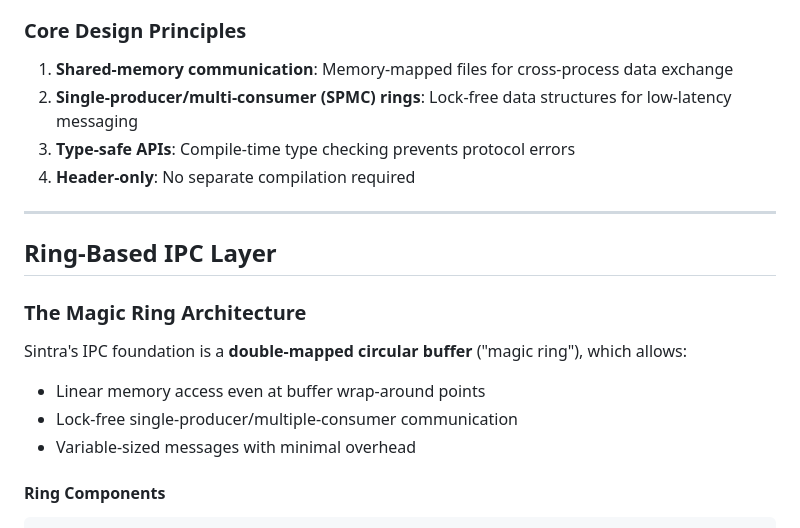
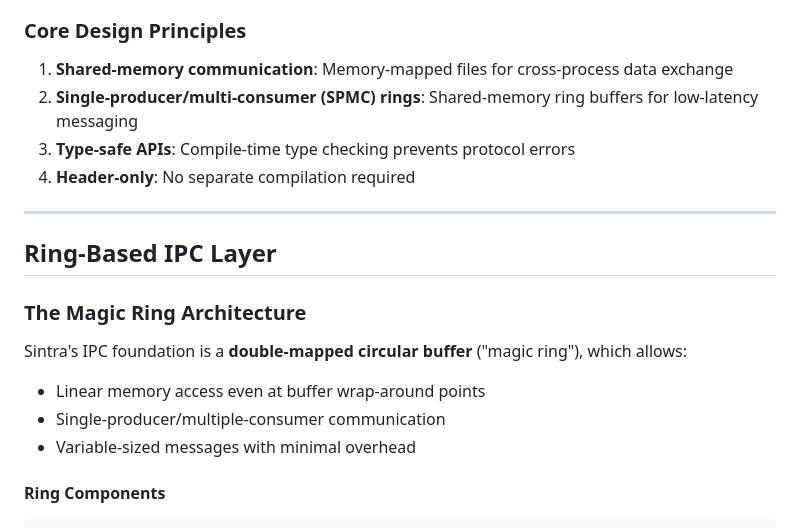
Before and after one commit to imakris/sintra, a Markdown page: docs/architecture.md, the part around the change. GitHub-like rendering.

Commit message:
Drop lock-free claim from architecture overview
Ring publication (done_writing) takes the ring spinlock, so describe the rings without calling them lock-free. Verified against include/sintra/detail/ipc/rings.h.

Documentation and comment text only; no build or test was run.

```diff
--- a/docs/architecture.md
+++ b/docs/architecture.md
@@ -28,7 +28,7 @@ Sintra is a header-only C++ library for type-safe inter-process communication (I
 ### Core Design Principles
 
 1. **Shared-memory communication**: Memory-mapped files for cross-process data exchange
-2. **Single-producer/multi-consumer (SPMC) rings**: Lock-free data structures for low-latency messaging
+2. **Single-producer/multi-consumer (SPMC) rings**: Shared-memory ring buffers for low-latency messaging
 3. **Type-safe APIs**: Compile-time type checking prevents protocol errors
 4. **Header-only**: No separate compilation required
 
@@ -40,7 +40,7 @@ Sintra is a header-only C++ library for type-safe inter-process communication (I
 
 Sintra's IPC foundation is a **double-mapped circular buffer** ("magic ring"), which allows:
 - Linear memory access even at buffer wrap-around points
-- Lock-free single-producer/multiple-consumer communication
+- Single-producer/multiple-consumer communication
 - Variable-sized messages with minimal overhead
 
 #### Ring Components
```
